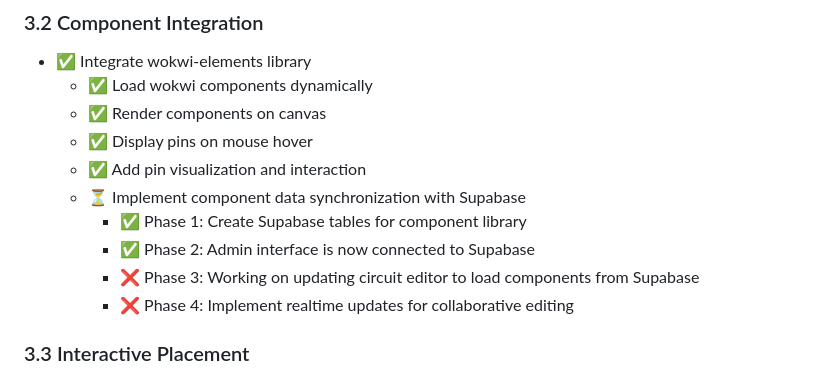
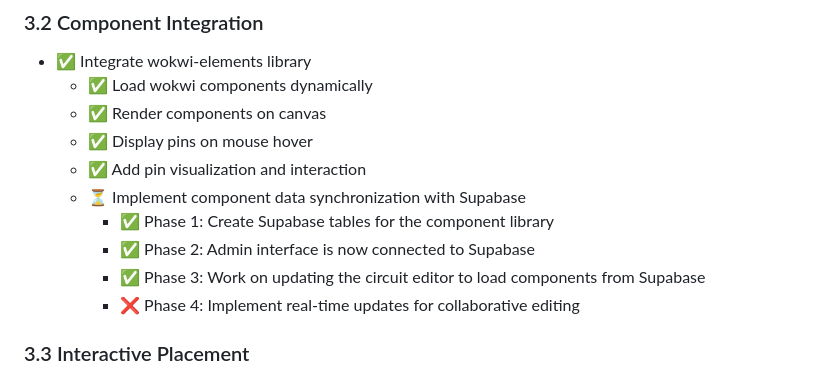
Before and after one commit to ksalmon1/deepcircuits, a Markdown page: Implementation-Plan-Status.md, the part around the change. GitHub-like rendering.

```diff
--- a/Implementation-Plan-Status.md
+++ b/Implementation-Plan-Status.md
@@ -102,10 +102,10 @@
   - ✅ Display pins on mouse hover
   - ✅ Add pin visualization and interaction
   - ⏳ Implement component data synchronization with Supabase
-    - ✅ Phase 1: Create Supabase tables for component library
+    - ✅ Phase 1: Create Supabase tables for the component library
     - ✅ Phase 2: Admin interface is now connected to Supabase
-    - ❌ Phase 3: Working on updating circuit editor to load components from Supabase
-    - ❌ Phase 4: Implement realtime updates for collaborative editing
+    - ✅ Phase 3: Work on updating the circuit editor to load components from Supabase
+    - ❌ Phase 4: Implement real-time updates for collaborative editing
 
 ### 3.3 Interactive Placement
 - ⏳ Implement drag and drop functionality
```
